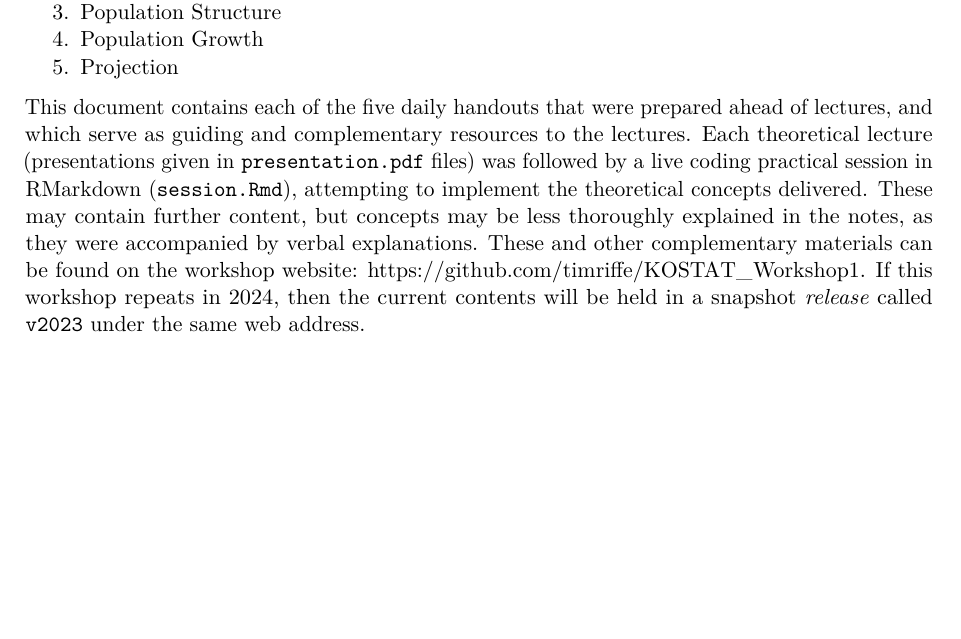
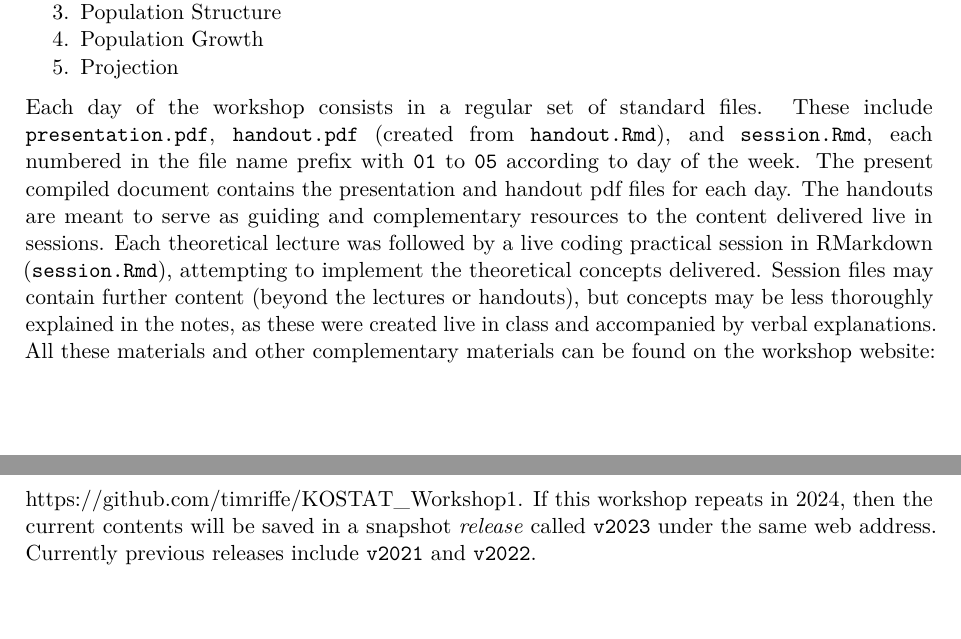
Before and after one commit to timriffe/KOSTAT_Workshop1, an R Markdown document (00_title.Rmd): part of the page before the commit and two parts of pages 1 and 2 of 2 after it, the two joined at a grey line, cut so that both start at the same text, the shorter picture padded with empty space. Rendered offline with R 4.5, knitr and Pandoc, then LaTeX, with nearby package versions.

Commit message:
updates title page

```diff
--- a/00_title.Rmd
+++ b/00_title.Rmd
@@ -56,5 +56,5 @@ This workshop was held daily from 24 July until until 28 July 2023 in situ in Da
 4. Population Growth
 5. Projection
 
-This document contains each of the five daily handouts that were prepared ahead of lectures, and which serve as guiding and complementary resources to the lectures. Each theoretical lecture (presentations given in `presentation.pdf` files) was followed by a live coding practical session in RMarkdown (`session.Rmd`), attempting to implement the theoretical concepts delivered. These may contain further content, but concepts may be less thoroughly explained in the notes, as they were accompanied by verbal explanations. These and other complementary materials can be found on the workshop website: [https://github.com/timriffe/KOSTAT_Workshop1](https://github.com/timriffe/KOSTAT_Workshop1).
-If this workshop repeats in 2024, then the current contents will be held in a snapshot *release* called `v2023` under the same web address.
+Each day of the workshop consists in a regular set of standard files. These include `presentation.pdf`, `handout.pdf` (created from `handout.Rmd`), and `session.Rmd`, each numbered in the file name prefix with `01` to `05` according to day of the week. The present compiled document contains the presentation and handout pdf files for each day. The handouts are meant to serve as guiding and complementary resources to the content delivered live in sessions. Each theoretical lecture was followed by a live coding practical session in RMarkdown (`session.Rmd`), attempting to implement the theoretical concepts delivered. Session files may contain further content (beyond the lectures or handouts), but concepts may be less thoroughly explained in the notes, as these were created live in class and accompanied by verbal explanations. All these materials and other complementary materials can be found on the workshop website: [https://github.com/timriffe/KOSTAT_Workshop1](https://github.com/timriffe/KOSTAT_Workshop1).
+If this workshop repeats in 2024, then the current contents will be saved in a snapshot *release* called `v2023` under the same web address. Currently previous releases include `v2021` and `v2022`.
```
Also changed, not shown: 05_session.Rmd (+2 -1 lines).
